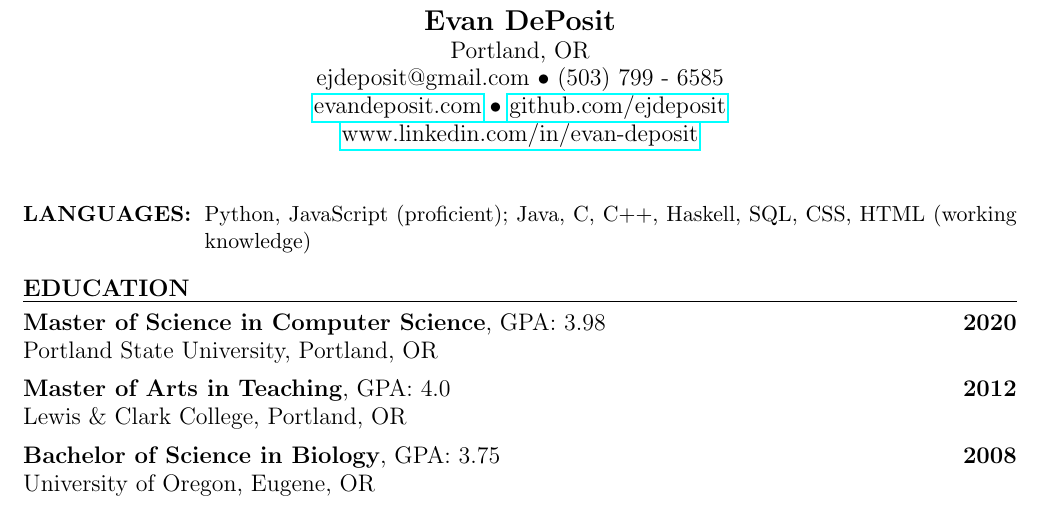
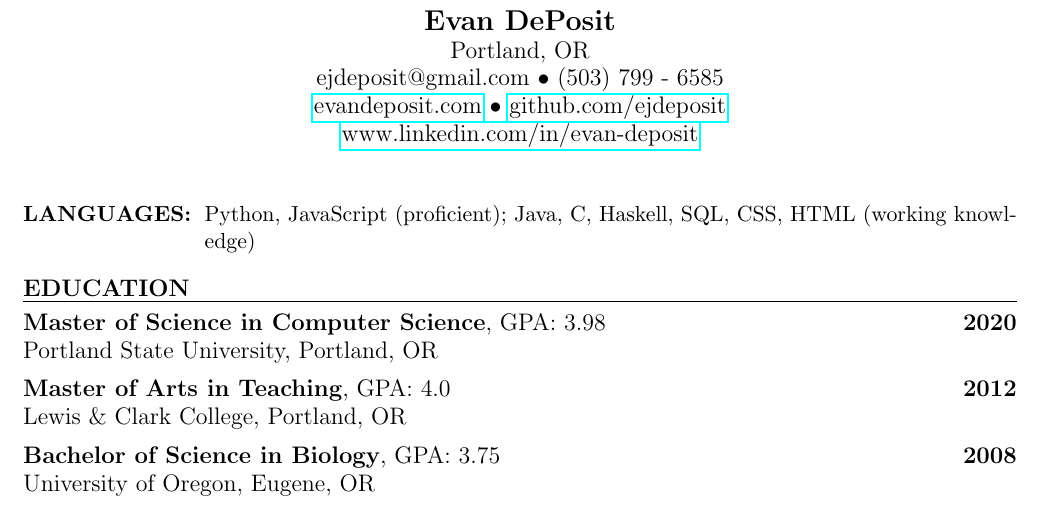
Before and after one commit to ejdeposit/latex_resume, a LaTeX CV (resume.tex): part of the page, cut so that both start at the same text. Compiled offline with pdfLaTeX.

Commit message:
adjusted lang

```diff
--- a/resume.tex
+++ b/resume.tex
@@ -20,7 +20,7 @@
 % ----------------------------------
 \begin{description}[style=multiline,leftmargin=3.2cm,font=\normalfont]
 %\item[\textbf{OBJECTIVE:}] I am a PSU Master's in Computer Science graduate, and I am seeking software development roles. My interests include full-Stack development and cloud services.
-\item[\textbf{LANGUAGES:}] Python, JavaScript (proficient); Java, C, C++,  Haskell, SQL, CSS, HTML (working knowledge)
+\item[\textbf{LANGUAGES:}] Python, JavaScript (proficient); Java, C,  Haskell, SQL, CSS, HTML (working knowledge)
 \end{description}
 % -------------------------
 %         education 1
```
Also changed, not shown: resume.pdf, 1 other file.
